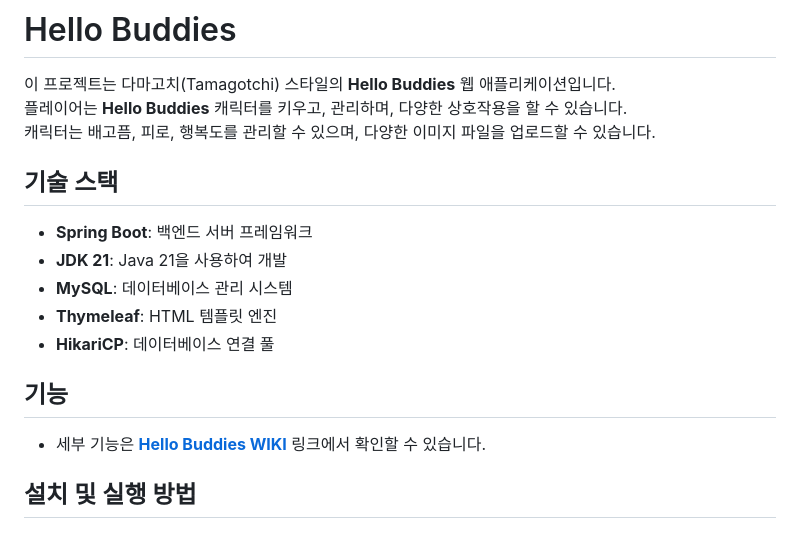
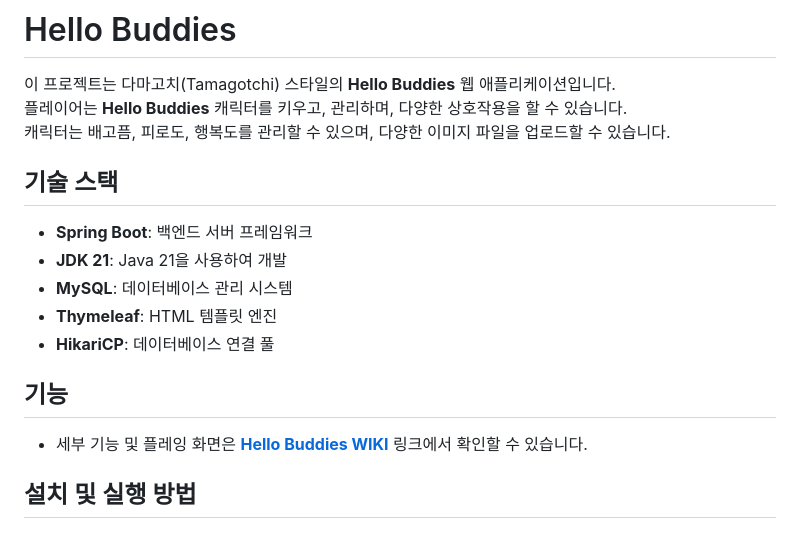
Before and after one commit to hanzyn09/Hello-Buddies, a Markdown page: README.md, the part around the change. Rendered like a GitHub page.

```diff
--- a/README.md
+++ b/README.md
@@ -2,7 +2,7 @@
 
 이 프로젝트는 다마고치(Tamagotchi) 스타일의 **Hello Buddies** 웹 애플리케이션입니다.<br>
 플레이어는 **Hello Buddies** 캐릭터를 키우고, 관리하며, 다양한 상호작용을 할 수 있습니다.<br>
-캐릭터는 배고픔, 피로, 행복도를 관리할 수 있으며, 다양한 이미지 파일을 업로드할 수 있습니다.
+캐릭터는 배고픔, 피로도, 행복도를 관리할 수 있으며, 다양한 이미지 파일을 업로드할 수 있습니다.
 
 ## 기술 스택
 
@@ -13,7 +13,7 @@
 - **HikariCP**: 데이터베이스 연결 풀
 
 ## 기능
-- 세부 기능은 [**Hello Buddies WIKI**](https://github.com/hanzyn09/hello-buddies/wiki) 링크에서 확인할 수 있습니다.
+- 세부 기능 및 플레잉 화면은 [**Hello Buddies WIKI**](https://github.com/hanzyn09/hello-buddies/wiki) 링크에서 확인할 수 있습니다.
 
 ## 설치 및 실행 방법
 
```
